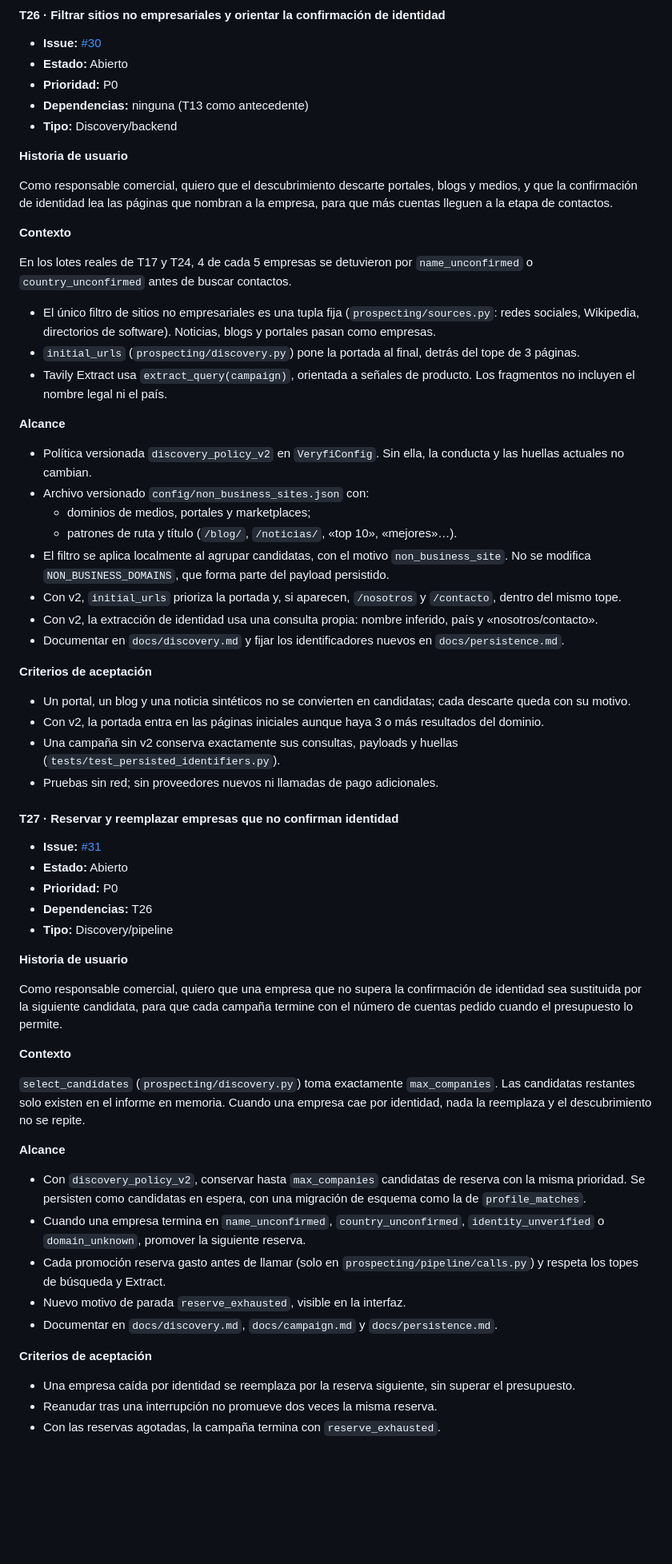
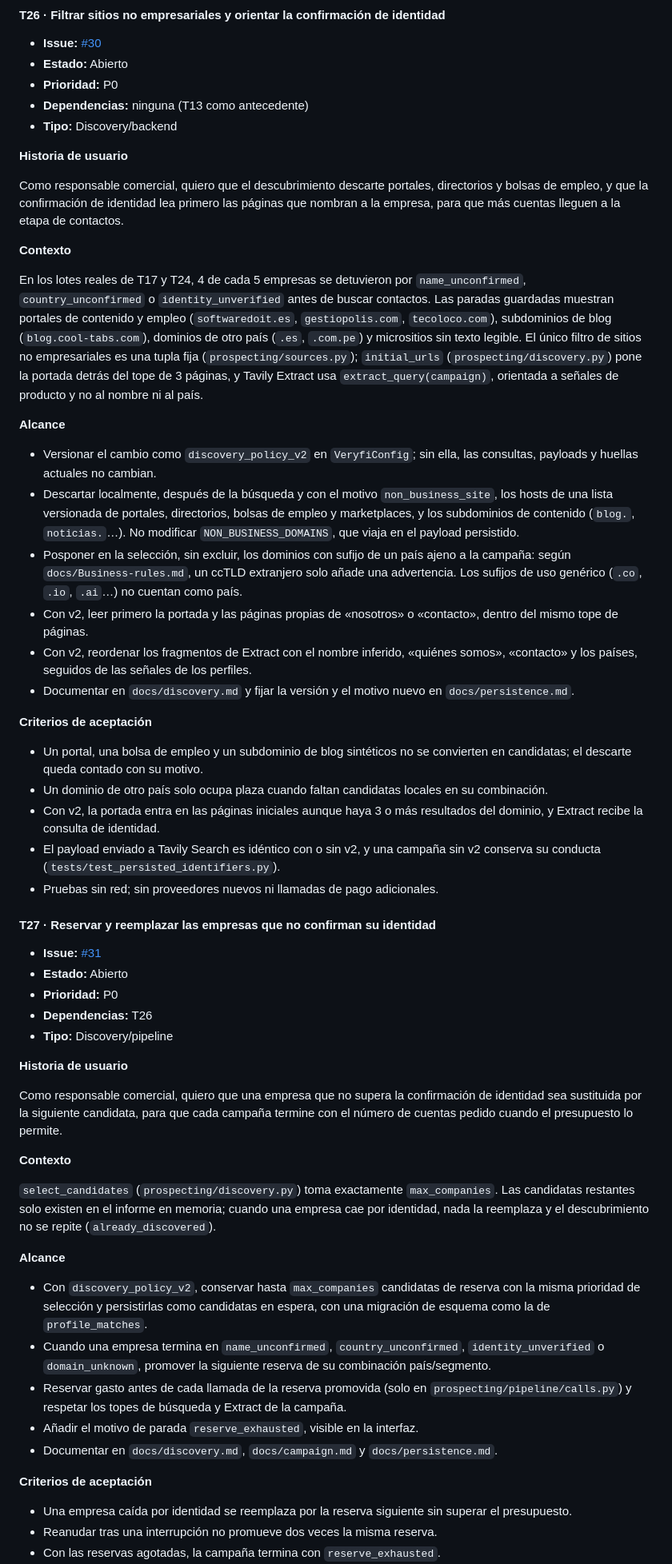
Before and after one commit to ThomasSerna/veryfi-prospecting, a Markdown page: docs/Roadmap.md, the part around one of its changes. Shown at 80% size. Drawn GitHub-style; blank space fills up the shorter version.

Commit message:
docs: alinear T26 a T31 del Roadmap con el formato de las issues

```diff
--- a/docs/Roadmap.md
+++ b/docs/Roadmap.md
@@ -143,34 +143,30 @@ Los lotes reales de T09, T11, T17 y T24 terminaron con 0 personas listas. Estas
 
 **Historia de usuario**
 
-Como responsable comercial, quiero que el descubrimiento descarte portales, blogs y medios, y que la confirmación de identidad lea las páginas que nombran a la empresa, para que más cuentas lleguen a la etapa de contactos.
+Como responsable comercial, quiero que el descubrimiento descarte portales, directorios y bolsas de empleo, y que la confirmación de identidad lea primero las páginas que nombran a la empresa, para que más cuentas lleguen a la etapa de contactos.
 
 **Contexto**
 
-En los lotes reales de T17 y T24, 4 de cada 5 empresas se detuvieron por `name_unconfirmed` o `country_unconfirmed` antes de buscar contactos.
-- El único filtro de sitios no empresariales es una tupla fija (`prospecting/sources.py`: redes sociales, Wikipedia, directorios de software). Noticias, blogs y portales pasan como empresas.
-- `initial_urls` (`prospecting/discovery.py`) pone la portada al final, detrás del tope de 3 páginas.
-- Tavily Extract usa `extract_query(campaign)`, orientada a señales de producto. Los fragmentos no incluyen el nombre legal ni el país.
+En los lotes reales de T17 y T24, 4 de cada 5 empresas se detuvieron por `name_unconfirmed`, `country_unconfirmed` o `identity_unverified` antes de buscar contactos. Las paradas guardadas muestran portales de contenido y empleo (`softwaredoit.es`, `gestiopolis.com`, `tecoloco.com`), subdominios de blog (`blog.cool-tabs.com`), dominios de otro país (`.es`, `.com.pe`) y micrositios sin texto legible. El único filtro de sitios no empresariales es una tupla fija (`prospecting/sources.py`); `initial_urls` (`prospecting/discovery.py`) pone la portada detrás del tope de 3 páginas, y Tavily Extract usa `extract_query(campaign)`, orientada a señales de producto y no al nombre ni al país.
 
 **Alcance**
 
-- Política versionada `discovery_policy_v2` en `VeryfiConfig`. Sin ella, la conducta y las huellas actuales no cambian.
-- Archivo versionado `config/non_business_sites.json` con:
-  - dominios de medios, portales y marketplaces;
-  - patrones de ruta y título (`/blog/`, `/noticias/`, «top 10», «mejores»…).
-- El filtro se aplica localmente al agrupar candidatas, con el motivo `non_business_site`. No se modifica `NON_BUSINESS_DOMAINS`, que forma parte del payload persistido.
-- Con v2, `initial_urls` prioriza la portada y, si aparecen, `/nosotros` y `/contacto`, dentro del mismo tope.
-- Con v2, la extracción de identidad usa una consulta propia: nombre inferido, país y «nosotros/contacto».
-- Documentar en `docs/discovery.md` y fijar los identificadores nuevos en `docs/persistence.md`.
+- Versionar el cambio como `discovery_policy_v2` en `VeryfiConfig`; sin ella, las consultas, payloads y huellas actuales no cambian.
+- Descartar localmente, después de la búsqueda y con el motivo `non_business_site`, los hosts de una lista versionada de portales, directorios, bolsas de empleo y marketplaces, y los subdominios de contenido (`blog.`, `noticias.`…). No modificar `NON_BUSINESS_DOMAINS`, que viaja en el payload persistido.
+- Posponer en la selección, sin excluir, los dominios con sufijo de un país ajeno a la campaña: según `docs/Business-rules.md`, un ccTLD extranjero solo añade una advertencia. Los sufijos de uso genérico (`.co`, `.io`, `.ai`…) no cuentan como país.
+- Con v2, leer primero la portada y las páginas propias de «nosotros» o «contacto», dentro del mismo tope de páginas.
+- Con v2, reordenar los fragmentos de Extract con el nombre inferido, «quiénes somos», «contacto» y los países, seguidos de las señales de los perfiles.
+- Documentar en `docs/discovery.md` y fijar la versión y el motivo nuevo en `docs/persistence.md`.
 
 **Criterios de aceptación**
 
-- Un portal, un blog y una noticia sintéticos no se convierten en candidatas; cada descarte queda con su motivo.
-- Con v2, la portada entra en las páginas iniciales aunque haya 3 o más resultados del dominio.
-- Una campaña sin v2 conserva exactamente sus consultas, payloads y huellas (`tests/test_persisted_identifiers.py`).
+- Un portal, una bolsa de empleo y un subdominio de blog sintéticos no se convierten en candidatas; el descarte queda contado con su motivo.
+- Un dominio de otro país solo ocupa plaza cuando faltan candidatas locales en su combinación.
+- Con v2, la portada entra en las páginas iniciales aunque haya 3 o más resultados del dominio, y Extract recibe la consulta de identidad.
+- El payload enviado a Tavily Search es idéntico con o sin v2, y una campaña sin v2 conserva su conducta (`tests/test_persisted_identifiers.py`).
 - Pruebas sin red; sin proveedores nuevos ni llamadas de pago adicionales.
 
-#### T27 · Reservar y reemplazar empresas que no confirman identidad
+#### T27 · Reservar y reemplazar las empresas que no confirman su identidad
 
 - **Issue:** [#31](https://github.com/ThomasSerna/veryfi-prospecting/issues/31)
 - **Estado:** Abierto
@@ -184,18 +180,18 @@ Como responsable comercial, quiero que una empresa que no supera la confirmació
 
 **Contexto**
 
-`select_candidates` (`prospecting/discovery.py`) toma exactamente `max_companies`. Las candidatas restantes solo existen en el informe en memoria. Cuando una empresa cae por identidad, nada la reemplaza y el descubrimiento no se repite.
+`select_candidates` (`prospecting/discovery.py`) toma exactamente `max_companies`. Las candidatas restantes solo existen en el informe en memoria; cuando una empresa cae por identidad, nada la reemplaza y el descubrimiento no se repite (`already_discovered`).
 
 **Alcance**
 
-- Con `discovery_policy_v2`, conservar hasta `max_companies` candidatas de reserva con la misma prioridad. Se persisten como candidatas en espera, con una migración de esquema como la de `profile_matches`.
-- Cuando una empresa termina en `name_unconfirmed`, `country_unconfirmed`, `identity_unverified` o `domain_unknown`, promover la siguiente reserva.
-- Cada promoción reserva gasto antes de llamar (solo en `prospecting/pipeline/calls.py`) y respeta los topes de búsqueda y Extract.
-- Nuevo motivo de parada `reserve_exhausted`, visible en la interfaz.
+- Con `discovery_policy_v2`, conservar hasta `max_companies` candidatas de reserva con la misma prioridad de selección y persistirlas como candidatas en espera, con una migración de esquema como la de `profile_matches`.
+- Cuando una empresa termina en `name_unconfirmed`, `country_unconfirmed`, `identity_unverified` o `domain_unknown`, promover la siguiente reserva de su combinación país/segmento.
+- Reservar gasto antes de cada llamada de la reserva promovida (solo en `prospecting/pipeline/calls.py`) y respetar los topes de búsqueda y Extract de la campaña.
+- Añadir el motivo de parada `reserve_exhausted`, visible en la interfaz.
 - Documentar en `docs/discovery.md`, `docs/campaign.md` y `docs/persistence.md`.
 
 **Criterios de aceptación**
 
-- Una empresa caída por identidad se reemplaza por la reserva siguiente, sin superar el presupuesto.
+- Una empresa caída por identidad se reemplaza por la reserva siguiente sin superar el presupuesto.
 - Reanudar tras una interrupción no promueve dos veces la misma reserva.
 - Con las reservas agotadas, la campaña termina con `reserve_exhausted`.
```
Also changed, not shown: other parts of docs/Roadmap.md (+45 -45 lines).
